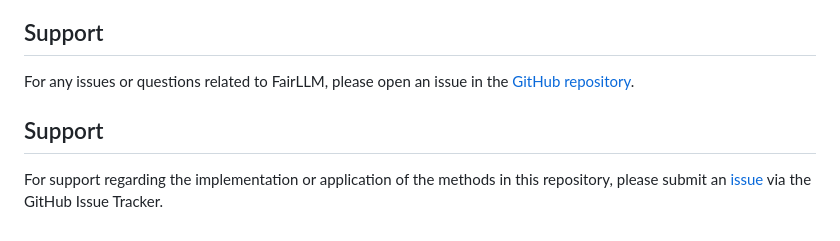
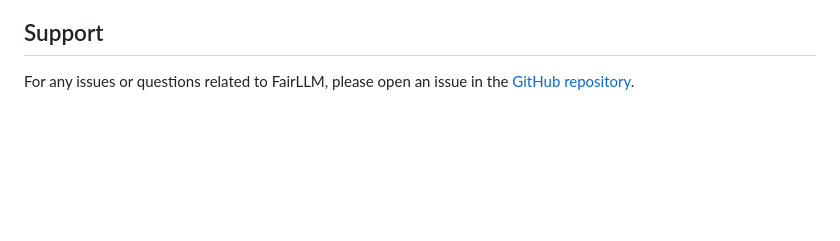
Before and after one commit to INFORMSJoC/2024.0645, a Markdown page: README.md, the part around the change. GitHub-like rendering; blank space fills up the shorter version.

```diff
--- a/README.md
+++ b/README.md
@@ -146,6 +146,3 @@ We welcome contributions to FairLLM! Please see our [contribution guidelines](CO
 
 ## Support
 For any issues or questions related to FairLLM, please open an issue in the [GitHub repository](https://github.com/INFORMSJoC/2024.0645).
-
-## Support
-For support regarding the implementation or application of the methods in this repository, please submit an [issue](https://github.com/INFORMSJoC/2024.0645/issues/new) via the GitHub Issue Tracker.
```
